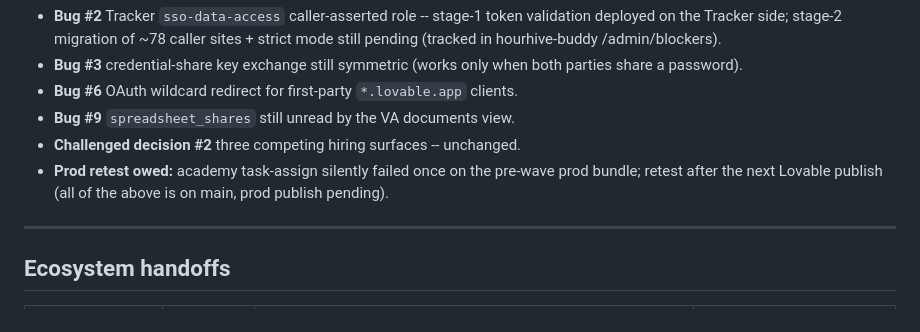
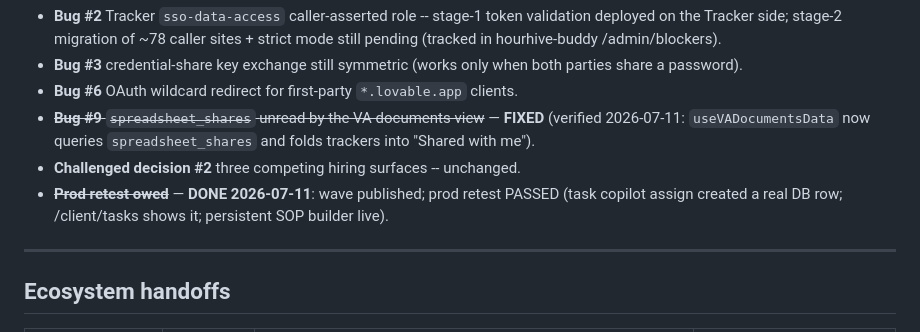
Before and after one commit to leotansingapore/co-apps-dashboard, a Markdown page: reviews/catalyst-opus.md, the part around the change. Rendered like a GitHub page.

Commit message:
docs: mark Bug #9 fixed + prod retest passed in catalyst-opus addendum
Co-Authored-By: Claude Opus 4.8 <noreply@anthropic.com>

```diff
--- a/reviews/catalyst-opus.md
+++ b/reviews/catalyst-opus.md
@@ -24,9 +24,9 @@
 - **Bug #2** Tracker `sso-data-access` caller-asserted role -- stage-1 token validation deployed on the Tracker side; stage-2 migration of ~78 caller sites + strict mode still pending (tracked in hourhive-buddy /admin/blockers).
 - **Bug #3** credential-share key exchange still symmetric (works only when both parties share a password).
 - **Bug #6** OAuth wildcard redirect for first-party `*.lovable.app` clients.
-- **Bug #9** `spreadsheet_shares` still unread by the VA documents view.
+- ~~**Bug #9** `spreadsheet_shares` unread by the VA documents view~~ — **FIXED** (verified 2026-07-11: `useVADocumentsData` now queries `spreadsheet_shares` and folds trackers into "Shared with me").
 - **Challenged decision #2** three competing hiring surfaces -- unchanged.
-- **Prod retest owed:** academy task-assign silently failed once on the pre-wave prod bundle; retest after the next Lovable publish (all of the above is on main, prod publish pending).
+- ~~**Prod retest owed**~~ — **DONE 2026-07-11**: wave published; prod retest PASSED (task copilot assign created a real DB row; /client/tasks shows it; persistent SOP builder live).
 
 ---
 
```
